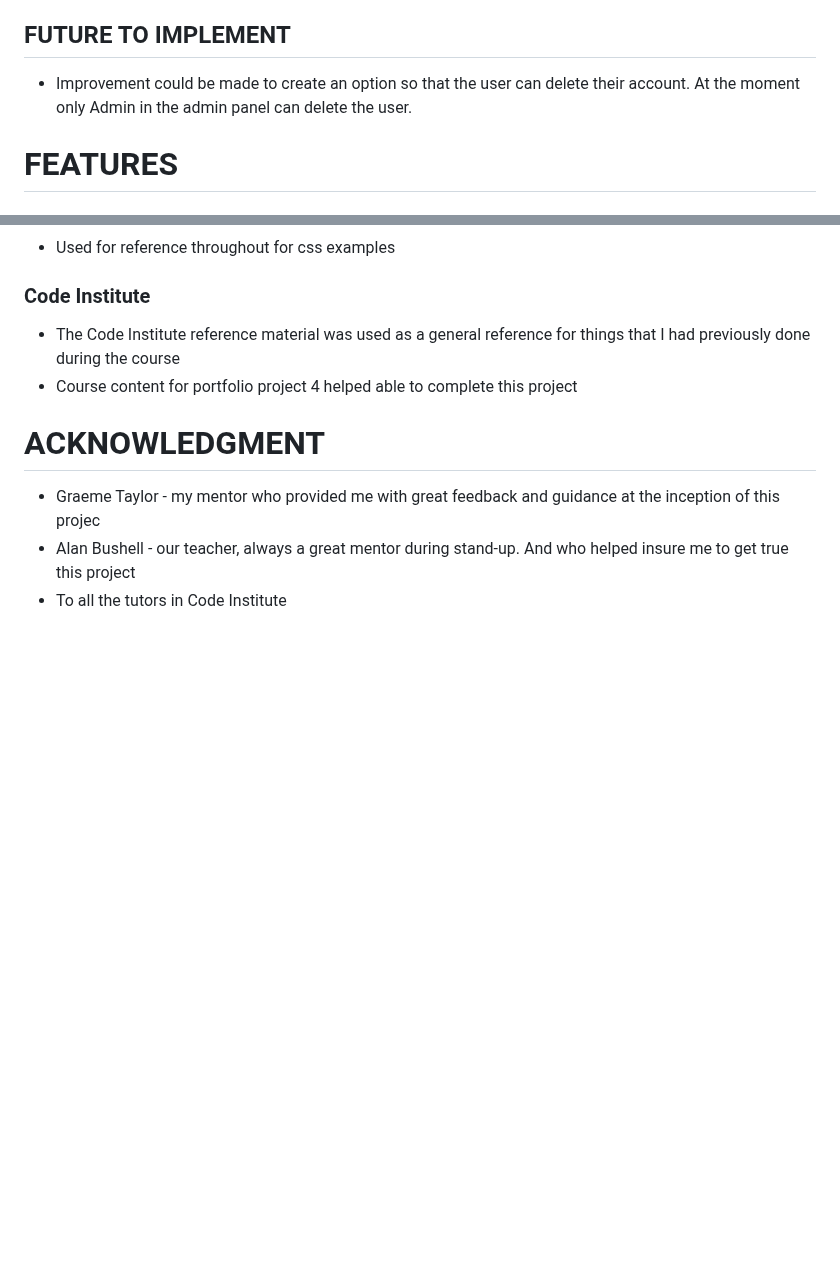
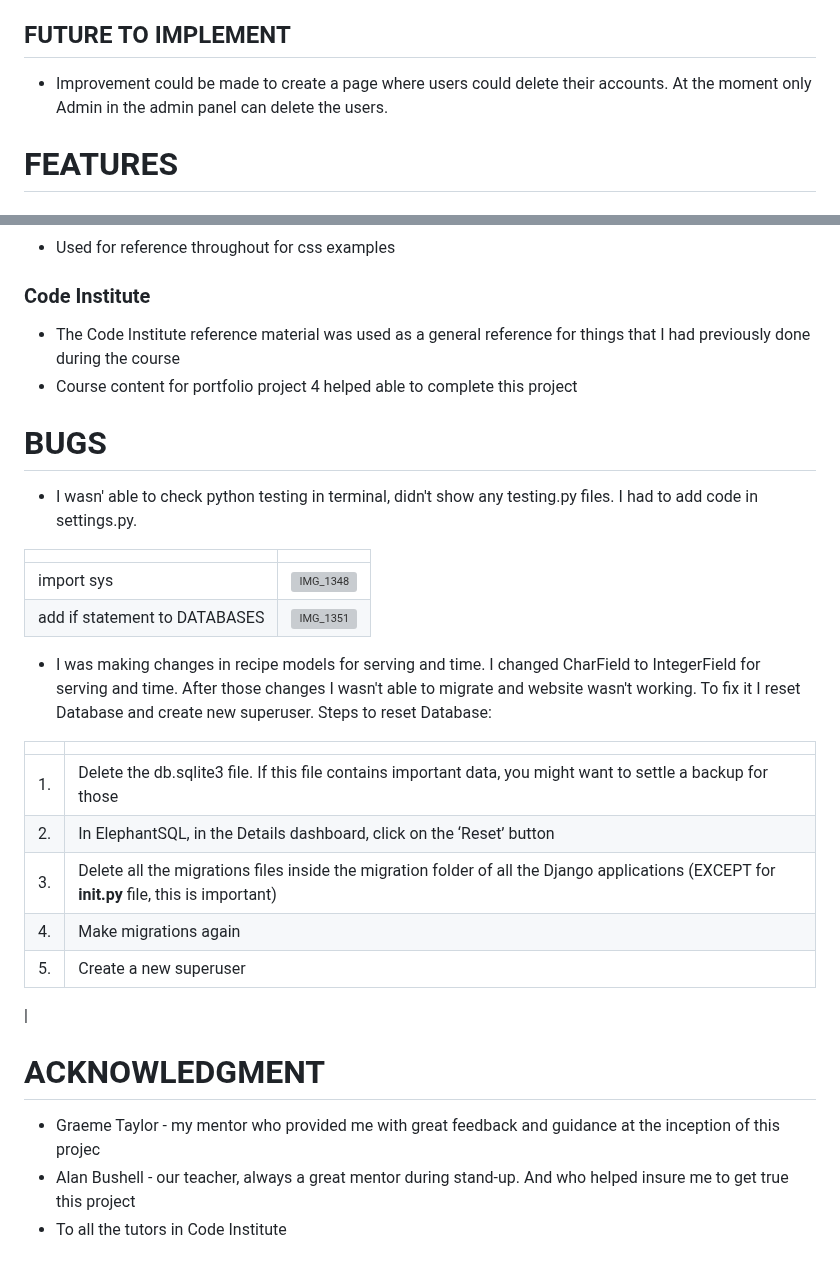
Before and after one commit to Indrakens/cocktail-haven, a Markdown page: README.md, 2 parts joined by grey strips. Rendered like a GitHub page; blank space fills up the shorter version; grey boxes are pictures that could not be loaded.

Commit message:
Add bugs to readme.md file

```diff
--- a/README.md
+++ b/README.md
@@ -120,7 +120,7 @@ The goal of the project is to create a cocktail recipe website. To provide users
 * Cocktail Recipes - log-in user can create, edit, delete it's own recipe
 * Other Cocktail Recipes - log-in user can read, like/unlike, and comment recipe
 ## FUTURE TO IMPLEMENT
-* Improvement could be made to create an option so that the user can delete their account. At the moment only Admin in the admin panel can delete the user.
+* Improvement could be made to create a page where users could delete their accounts. At the moment only Admin in the admin panel can delete the users.
 # FEATURES
 ## WEB
 ### Home Page
@@ -369,6 +369,23 @@ Creating a clone enables you to make a copy of the repository at that point in t
 ### Code Institute
 * The Code Institute reference material was used as a general reference for things that I had previously done during the course
 * Course content for portfolio project 4 helped able to complete this project
+# BUGS
+* I wasn' able to check python testing in terminal, didn't show any testing.py files. I had to add code in settings.py.
+
+|        |        |
+|--------|--------|
+| import sys | ![IMG_1348](https://github.com/Indrakens/heaven1/assets/127971416/7313ab3e-62b1-4cf8-a156-0383ac61b806)|
+| add if statement to DATABASES | ![IMG_1351](https://github.com/Indrakens/heaven1/assets/127971416/6034d4be-6d57-4a31-9087-17f29ae54f09)|
+* I was making changes in recipe models for serving and time. I changed CharField to IntegerField for serving and time. After those changes I wasn't able to migrate and website wasn't working. To fix it I reset Database and create new superuser. Steps to reset Database:
+
+|           |            |
+|-------|-------|
+| 1. | Delete the db.sqlite3 file. If this file contains important data, you might want to settle a backup for those|
+| 2. | In ElephantSQL, in the Details dashboard, click on the ‘Reset’ button|
+| 3. |  Delete all the migrations files inside the migration folder of all the Django applications (EXCEPT for **init.py** file, this is important)|
+| 4. |  Make migrations again|
+| 5. | Create a new superuser|
+|
 # ACKNOWLEDGMENT
 * Graeme Taylor - my mentor who provided me with great feedback and guidance at the inception of this projec
 * Alan Bushell - our teacher, always a great mentor during stand-up. And who helped insure me to get true this project
```
